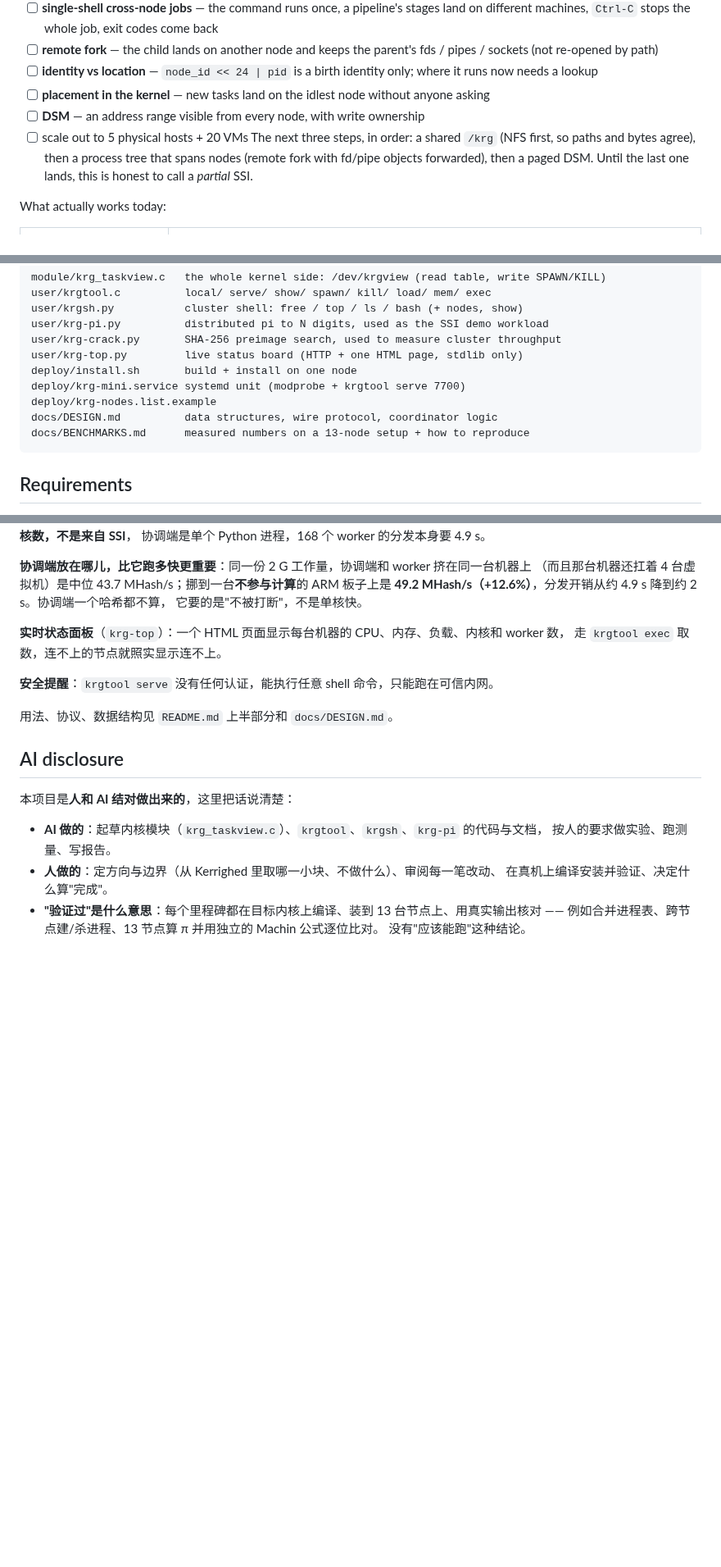
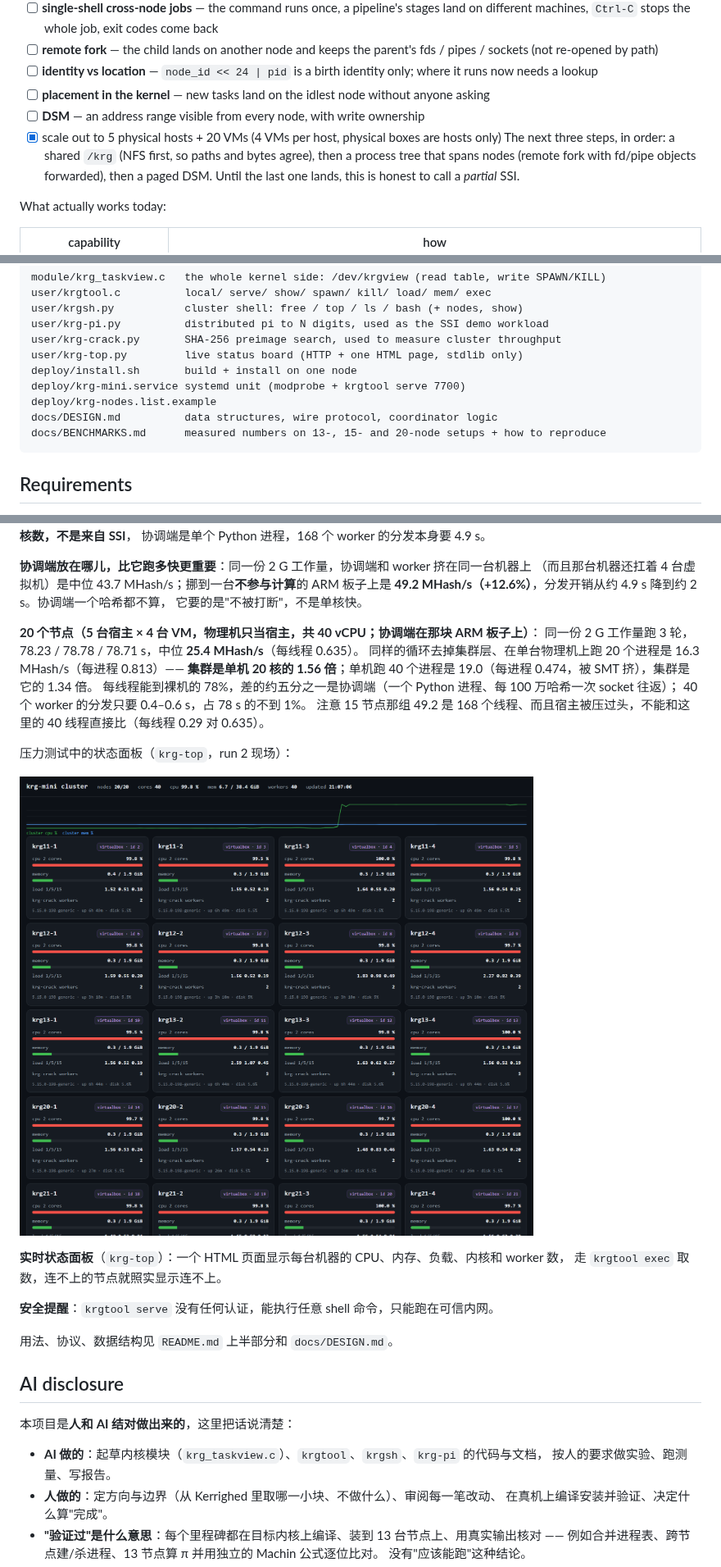
Before and after one commit to bjthemost-hub/krg-mini, a Markdown page: README.md, 3 parts joined by grey strips. Shown at 82% size. Rendered like a GitHub page; pictures changed too: docs/images/krg-top-20nodes.png (added); blank space fills up the shorter version.

Commit message:
Benchmark 20 VMs on 5 hosts: 25.4 MHash/s, 1.56x a 20-core box, 78% per-thread

````diff
--- a/README.md
+++ b/README.md
@@ -31,7 +31,7 @@ An SSI is four things at once. Here is where this project stands — no more, no
 - [ ] **identity vs location** — `node_id << 24 | pid` is a birth identity only; where it runs now needs a lookup
 - [ ] **placement in the kernel** — new tasks land on the idlest node without anyone asking
 - [ ] **DSM** — an address range visible from every node, with write ownership
-- [ ] scale out to 5 physical hosts + 20 VMs
+- [x] scale out to 5 physical hosts + 20 VMs (4 VMs per host, physical boxes are hosts only)
 The next three steps, in order: a shared `/krg` (NFS first, so paths and bytes
 agree), then a process tree that spans nodes (remote fork with fd/pipe objects
 forwarded), then a paged DSM. Until the last one lands, this is honest to call a
@@ -64,7 +64,7 @@ deploy/install.sh       build + install on one node
 deploy/krg-mini.service systemd unit (modprobe + krgtool serve 7700)
 deploy/krg-nodes.list.example
 docs/DESIGN.md          data structures, wire protocol, coordinator logic
-docs/BENCHMARKS.md      measured numbers on a 13-node setup + how to reproduce
+docs/BENCHMARKS.md      measured numbers on 13-, 15- and 20-node setups + how to reproduce
 ```
 
 ## Requirements
@@ -228,6 +237,18 @@ SSI 是四件事凑齐才叫"一台机器"。这里照实标出到哪一步：
 （而且那台机器还扛着 4 台虚拟机）是中位 43.7 MHash/s；挪到一台**不参与计算**的 ARM 板子上是
 **49.2 MHash/s（+12.6%）**，分发开销从约 4.9 s 降到约 2 s。协调端一个哈希都不算，
 它要的是"不被打断"，不是单核快。
+
+**20 个节点（5 台宿主 × 4 台 VM，物理机只当宿主，共 40 vCPU；协调端在那块 ARM 板子上）**：
+同一份 2 G 工作量跑 3 轮，78.23 / 78.78 / 78.71 s，中位 **25.4 MHash/s**（每线程 0.635）。
+同样的循环去掉集群层、在单台物理机上跑 20 个进程是 16.3 MHash/s（每进程 0.813）——
+**集群是单机 20 核的 1.56 倍**；单机跑 40 个进程是 19.0（每进程 0.474，被 SMT 挤），集群是它的 1.34 倍。
+每线程能到裸机的 78%，差的约五分之一是协调端（一个 Python 进程、每 100 万哈希一次 socket 往返）；
+40 个 worker 的分发只要 0.4–0.6 s，占 78 s 的不到 1%。
+注意 15 节点那组 49.2 是 168 个线程、而且宿主被压过头，不能和这里的 40 线程直接比（每线程 0.29 对 0.635）。
+
+压力测试中的状态面板（`krg-top`，run 2 现场）：
+
+![20 节点集群满负荷](docs/images/krg-top-20nodes.png)
 
 **实时状态面板**（`krg-top`）：一个 HTML 页面显示每台机器的 CPU、内存、负载、内核和 worker 数，
 走 `krgtool exec` 取数，连不上的节点就照实显示连不上。
````
Also changed, not shown: other parts of README.md (+10 -1 lines), docs/BENCHMARKS.md (+92 -0 lines).
